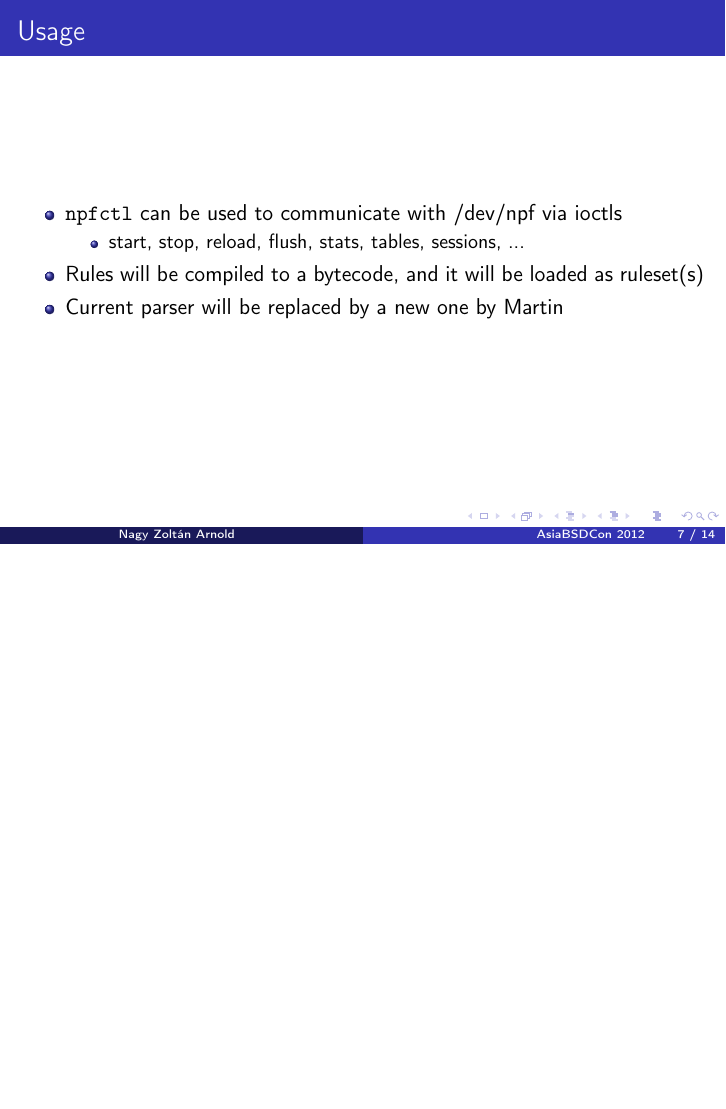
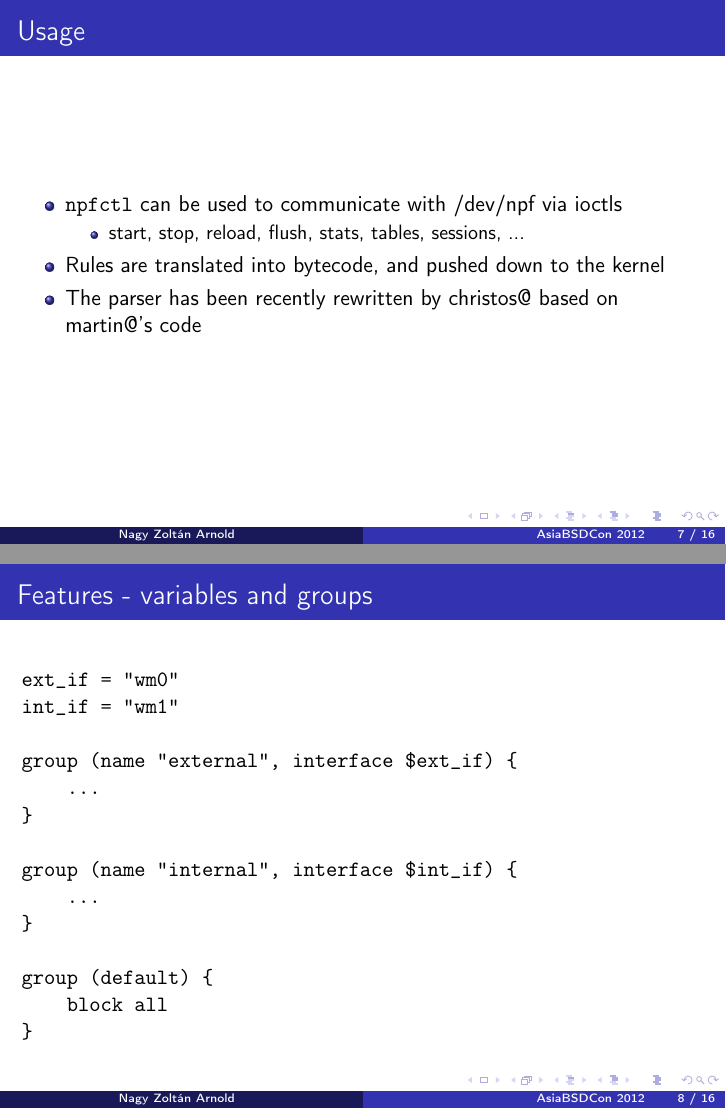
Before and after one commit to zoltan/presentations, LaTeX slides (asiabsdcon12/presentation.tex): page 15 of 28 before the commit and pages 15 and 16 of 30 after it, the two joined at a grey line, the shorter picture padded with empty space. Compiled offline with pdfLaTeX.

Commit message:
update the AsiaBSDCon presentation

```diff
--- a/asiabsdcon12/presentation.tex
+++ b/asiabsdcon12/presentation.tex
@@ -5,6 +5,7 @@
 \usepackage{beamerthemeboxes}
 \PassOptionsToPackage{normalem}{ulem}
 \usepackage{ulem}
+\usepackage{moreverb}
 \usetheme{Madrid}
 \usepackage{tikz}
 \usetikzlibrary{shapes}
@@ -127,6 +128,27 @@
 		\begin{itemize}
 			\item start, stop, reload, flush, stats, tables, sessions, ...
 		\end{itemize}
-	\item Rules will be compiled to a bytecode, and it will be loaded as ruleset(s)
-	\item Current parser will be replaced by a new one by Martin
+	\item Rules are translated into bytecode, and pushed down to the kernel
+	\item The parser has been recently rewritten by christos@ based on martin@'s code
 \end{itemize}
+\end{frame}
+
+\begin{frame}[fragile]
+\frametitle{Features - variables and groups}
+\begin{verbatim}
+ext_if = "wm0"
+int_if = "wm1"
+
+group (name "external", interface $ext_if) {
+    ...
+}
+
+group (name "internal", interface $int_if) {
+    ...
+}
+
+group (default) {
+    block all
+}
+\end{verbatim}
+\end{frame}
@@ -152,7 +202,7 @@
 \begin{frame}[fragile,basicstyle=\ttfamily]
 \begin{verbatim}
 ext_if = "wm0"
-ext_if = "wm1"
+int_if = "wm1"
 table "1" type "tree" dynamic
 procedure "rid" { normalize (random-id) }
 procedure "log" { log npflog0 }
```
Also changed, not shown: asiabsdcon12/presentation.pdf, asiabsdcon12/presentation.tex (35 more changed lines).
